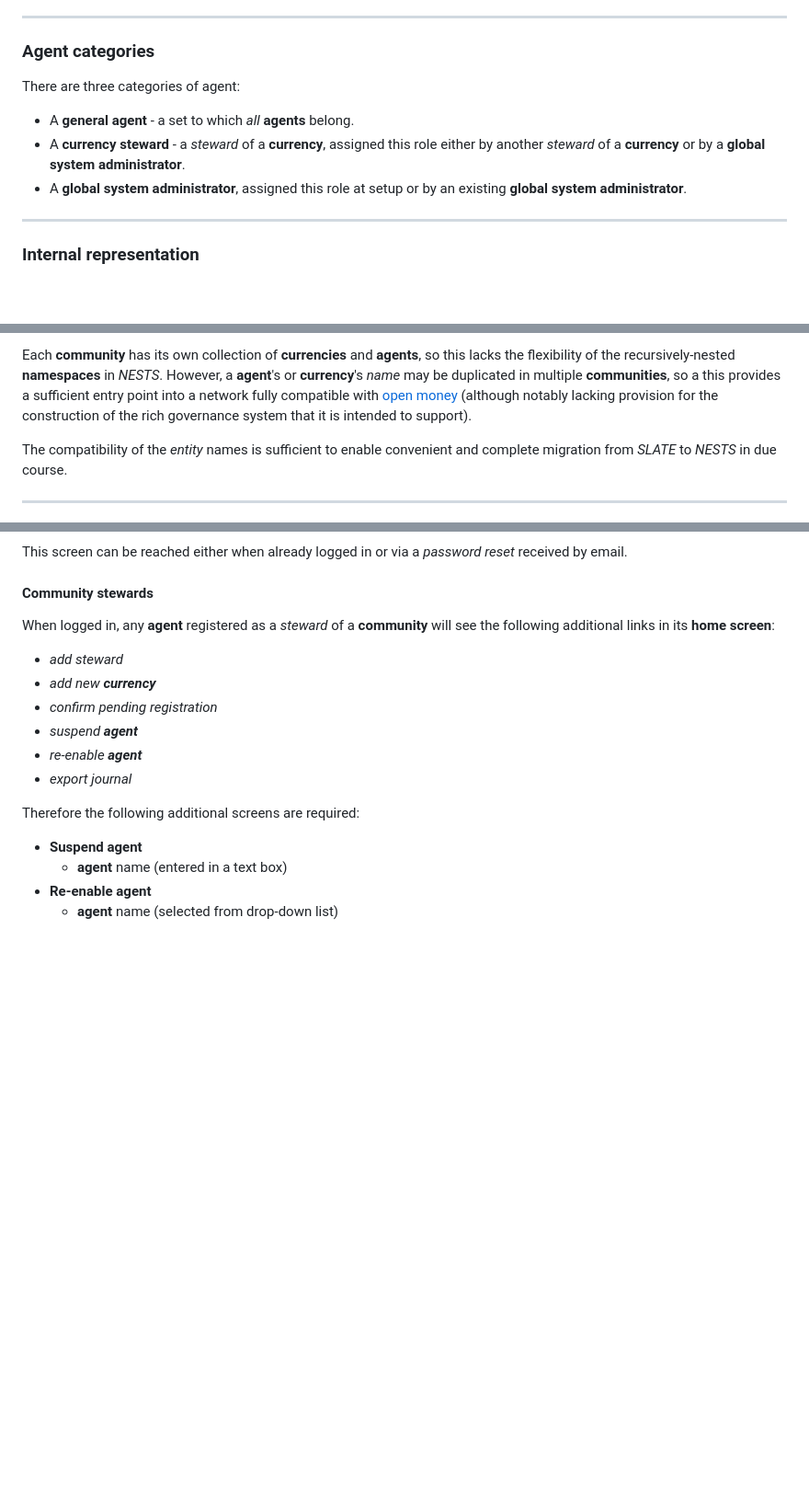
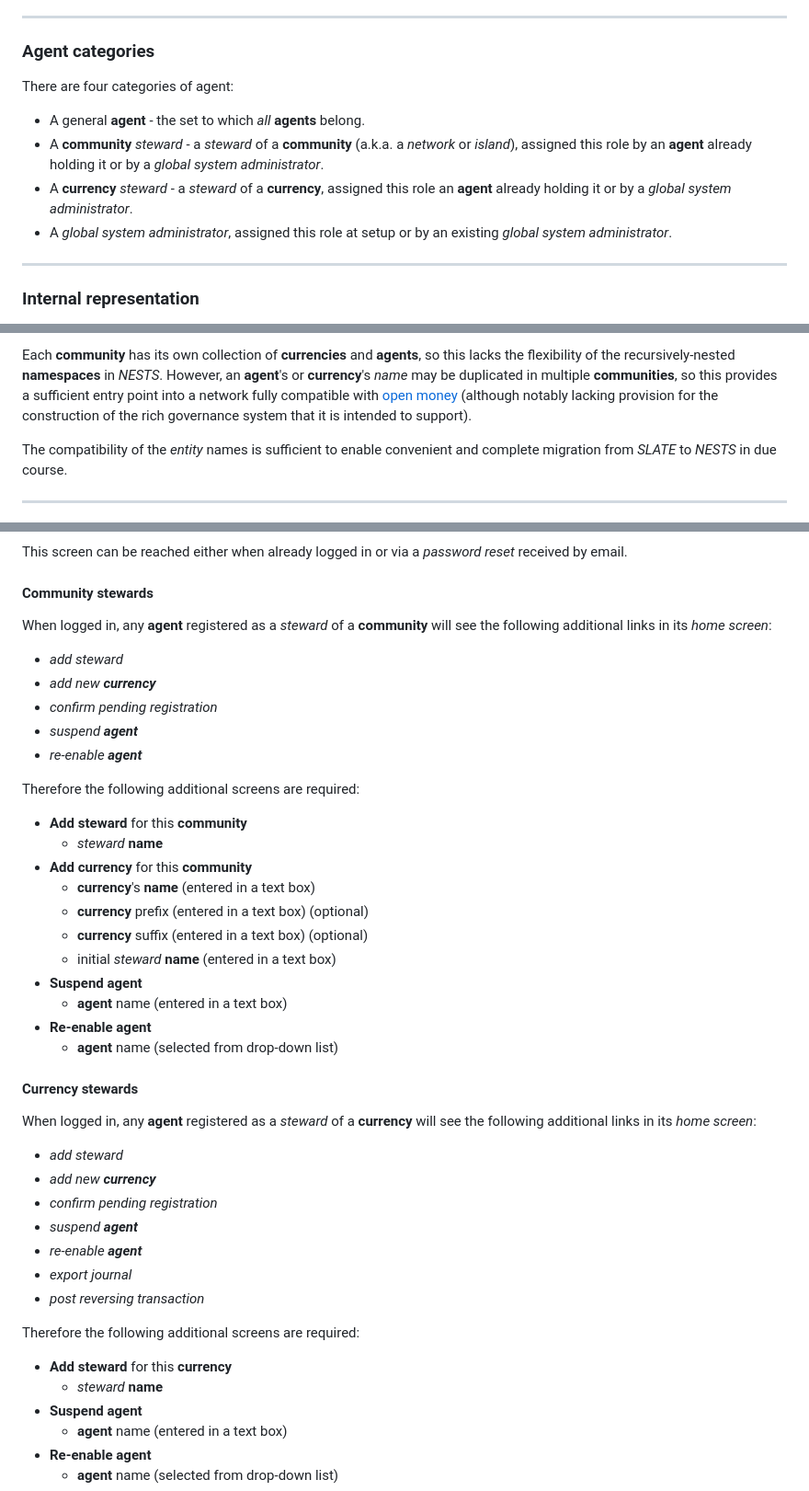
Before and after one commit to jethro-swan/SLATE, a Markdown page: README.md, 3 parts joined by grey strips. Shown at 92% size. GitHub-like rendering; blank space fills up the shorter version.

Commit message:
Additional screen descriptions.

```diff
--- a/README.md
+++ b/README.md
@@ -14,14 +14,16 @@ software.
 ----
 ### Agent categories
 
-There are three categories of agent:
+There are four categories of agent:
 
-  - A **general agent** - a set to which _all_ **agents** belong.
-  - A **currency steward** - a _steward_ of a **currency**, assigned this role
-    either by another _steward_ of a **currency** or by a **global system
-    administrator**.
-  - A **global system administrator**, assigned this role at setup or by
-    an existing **global system administrator**.
+  - A general **agent** - the set to which _all_ **agents** belong.
+  - A **community** _steward_ - a _steward_ of a **community** (a.k.a. a
+    _network_ or _island_), assigned this role by an **agent** already holding
+    it or by a _global system administrator_.
+  - A **currency** _steward_ - a _steward_ of a **currency**, assigned this role
+    an **agent** already holding it or by a _global system administrator_.
+  - A _global system administrator_, assigned this role at setup or by an
+    existing _global system administrator_.
 
 ----
 ### Internal representation
@@ -42,8 +44,8 @@ These global mappings are:
 
 Each **community** has its own collection of **currencies** and **agents**, so
 this lacks the flexibility of the recursively-nested **namespaces** in _NESTS_.
-However, a **agent**'s or **currency**'s _name_ may be duplicated in multiple
-**communities**, so a this provides a sufficient entry point into a network
+However, an **agent**'s or **currency**'s _name_ may be duplicated in multiple
+**communities**, so this provides a sufficient entry point into a network
 fully compatible with [open money](https://openmoney.github.io/specification)
 (although notably lacking provision for the construction of the rich governance
 system that it is intended to support).
@@ -137,17 +139,43 @@ reset_ received by email.
 
 #### Community stewards
 
-When logged in, any **agent** registered as a _steward_ of a **community** will see the following additional links in its
-**home screen**:
+When logged in, any **agent** registered as a _steward_ of a **community** will
+see the following additional links in its _home screen_:
+  - _add steward_
+  - _add new **currency**_
+  - _confirm pending registration_
+  - _suspend **agent**_
+  - _re-enable **agent**_
+
+Therefore the following additional screens are required:
+  - **Add steward** for this **community**
+    - _steward_ **name**
+  - **Add currency** for this **community**
+    - **currency**'s **name** (entered in a text box)
+    - **currency** prefix (entered in a text box) (optional)
+    - **currency** suffix (entered in a text box) (optional)
+    - initial _steward_ **name** (entered in a text box)
+  - **Suspend agent**
+    - **agent** name (entered in a text box)
+  - **Re-enable agent**
+    - **agent** name (selected from drop-down list)
+
+
+#### Currency stewards
+
+When logged in, any **agent** registered as a _steward_ of a **currency** will
+see the following additional links in its _home screen_:
   - _add steward_
   - _add new **currency**_
   - _confirm pending registration_
   - _suspend **agent**_
   - _re-enable **agent**_
   - _export journal_
+  - _post reversing transaction_
 
 Therefore the following additional screens are required:
-
+  - **Add steward** for this **currency**
+    - _steward_ **name**
   - **Suspend agent**
     - **agent** name (entered in a text box)
   - **Re-enable agent**
```
